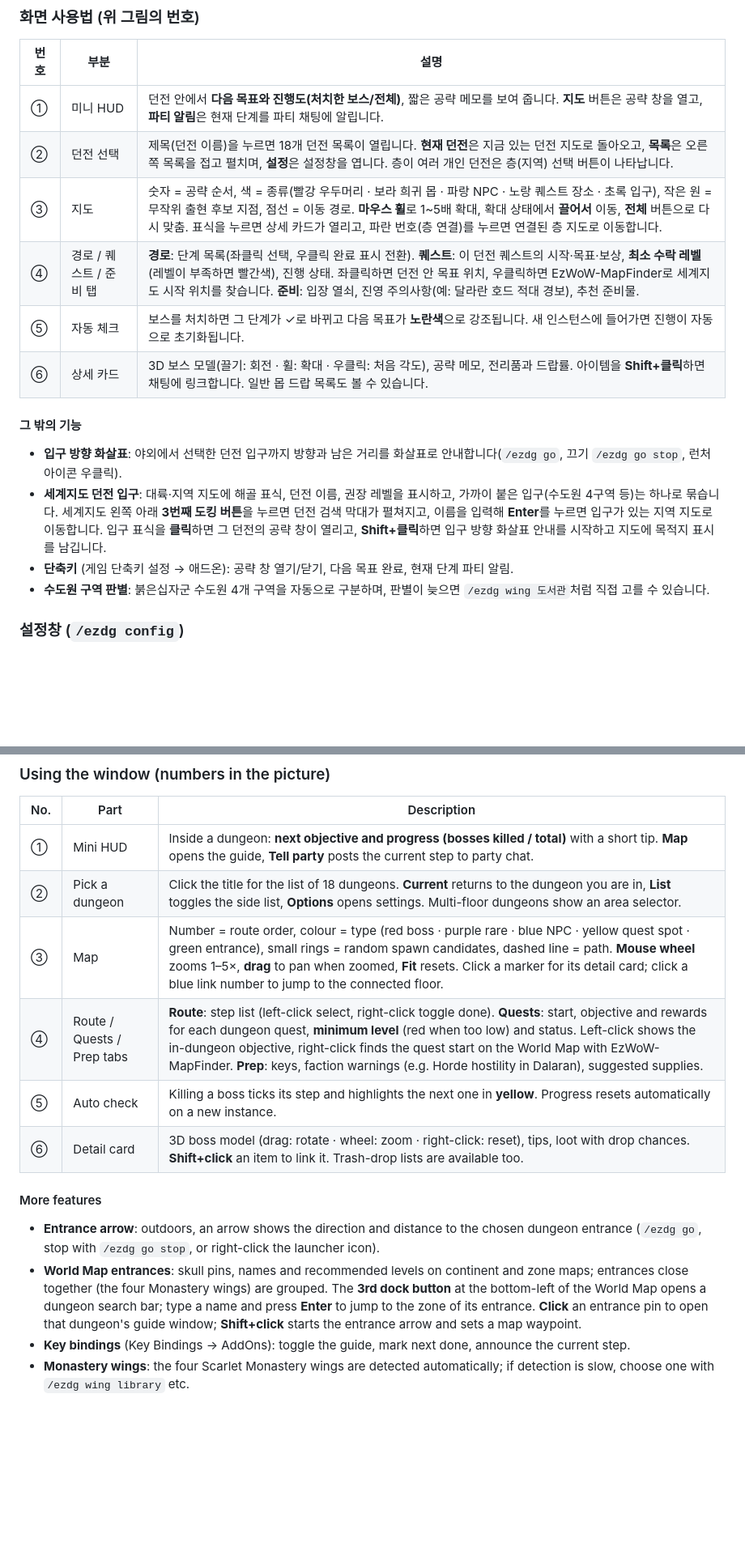
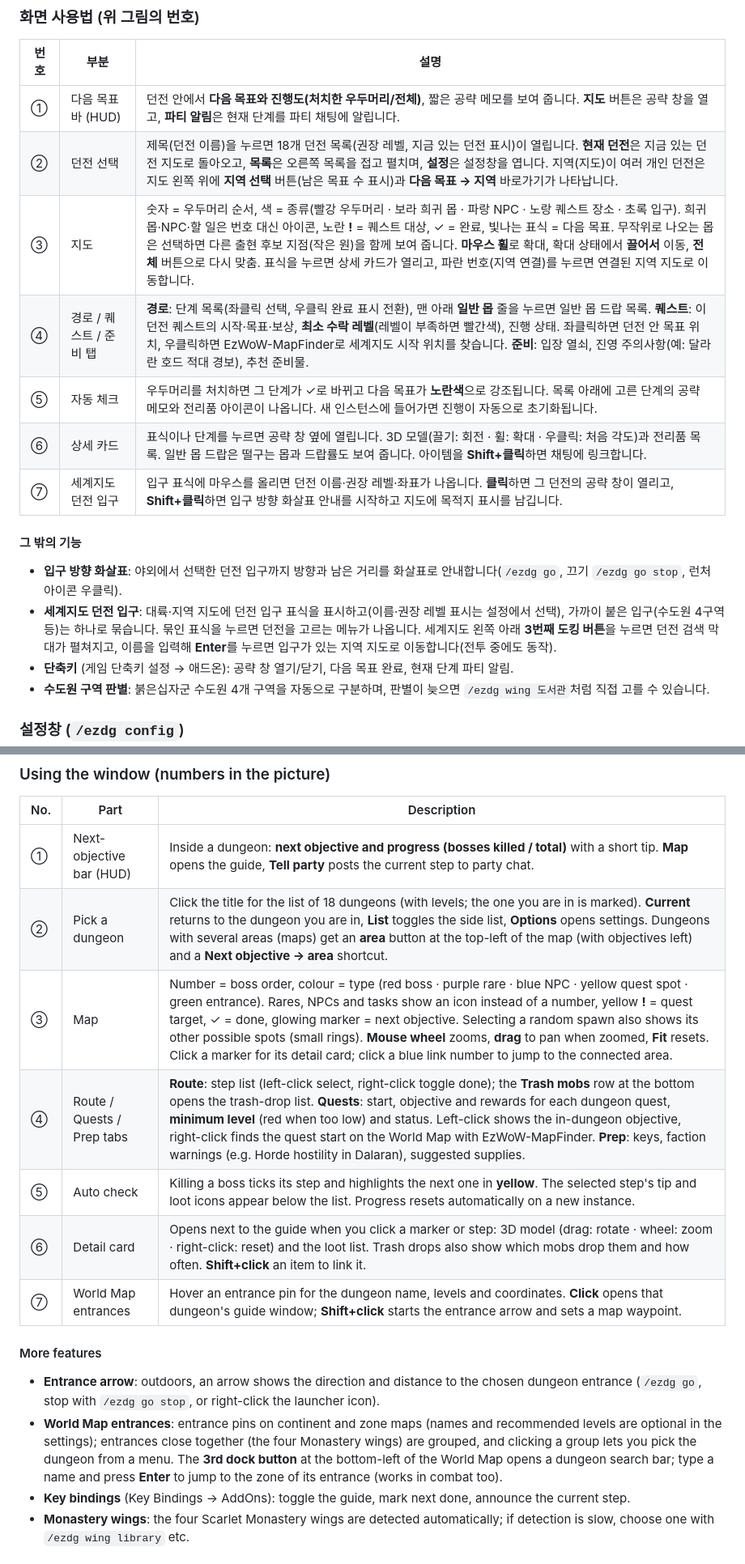
Before and after one commit to qqhrqqhr2/EzWoW-DungeonRouteGuide, a Markdown page: README.md, 2 parts joined by grey strips. Shown at 81% size. GitHub-like rendering; blank space fills up the shorter version.

```diff
--- a/README.md
+++ b/README.md
@@ -43,17 +43,18 @@ WoW Forever (`Interface: 16001`) · `/ezdg`
 
 | 번호 | 부분 | 설명 |
 |---|---|---|
-| ① | 미니 HUD | 던전 안에서 **다음 목표와 진행도(처치한 보스/전체)**, 짧은 공략 메모를 보여 줍니다. **지도** 버튼은 공략 창을 열고, **파티 알림**은 현재 단계를 파티 채팅에 알립니다. |
-| ② | 던전 선택 | 제목(던전 이름)을 누르면 18개 던전 목록이 열립니다. **현재 던전**은 지금 있는 던전 지도로 돌아오고, **목록**은 오른쪽 목록을 접고 펼치며, **설정**은 설정창을 엽니다. 층이 여러 개인 던전은 층(지역) 선택 버튼이 나타납니다. |
-| ③ | 지도 | 숫자 = 공략 순서, 색 = 종류(빨강 우두머리 · 보라 희귀 몹 · 파랑 NPC · 노랑 퀘스트 장소 · 초록 입구), 작은 원 = 무작위 출현 후보 지점, 점선 = 이동 경로. **마우스 휠**로 1~5배 확대, 확대 상태에서 **끌어서** 이동, **전체** 버튼으로 다시 맞춤. 표식을 누르면 상세 카드가 열리고, 파란 번호(층 연결)를 누르면 연결된 층 지도로 이동합니다. |
-| ④ | 경로 / 퀘스트 / 준비 탭 | **경로**: 단계 목록(좌클릭 선택, 우클릭 완료 표시 전환). **퀘스트**: 이 던전 퀘스트의 시작·목표·보상, **최소 수락 레벨**(레벨이 부족하면 빨간색), 진행 상태. 좌클릭하면 던전 안 목표 위치, 우클릭하면 EzWoW-MapFinder로 세계지도 시작 위치를 찾습니다. **준비**: 입장 열쇠, 진영 주의사항(예: 달라란 호드 적대 경보), 추천 준비물. |
-| ⑤ | 자동 체크 | 보스를 처치하면 그 단계가 ✓로 바뀌고 다음 목표가 **노란색**으로 강조됩니다. 새 인스턴스에 들어가면 진행이 자동으로 초기화됩니다. |
-| ⑥ | 상세 카드 | 3D 보스 모델(끌기: 회전 · 휠: 확대 · 우클릭: 처음 각도), 공략 메모, 전리품과 드랍률. 아이템을 **Shift+클릭**하면 채팅에 링크합니다. 일반 몹 드랍 목록도 볼 수 있습니다. |
+| ① | 다음 목표 바 (HUD) | 던전 안에서 **다음 목표와 진행도(처치한 우두머리/전체)**, 짧은 공략 메모를 보여 줍니다. **지도** 버튼은 공략 창을 열고, **파티 알림**은 현재 단계를 파티 채팅에 알립니다. |
+| ② | 던전 선택 | 제목(던전 이름)을 누르면 18개 던전 목록(권장 레벨, 지금 있는 던전 표시)이 열립니다. **현재 던전**은 지금 있는 던전 지도로 돌아오고, **목록**은 오른쪽 목록을 접고 펼치며, **설정**은 설정창을 엽니다. 지역(지도)이 여러 개인 던전은 지도 왼쪽 위에 **지역 선택** 버튼(남은 목표 수 표시)과 **다음 목표 → 지역** 바로가기가 나타납니다. |
+| ③ | 지도 | 숫자 = 우두머리 순서, 색 = 종류(빨강 우두머리 · 보라 희귀 몹 · 파랑 NPC · 노랑 퀘스트 장소 · 초록 입구). 희귀 몹·NPC·할 일은 번호 대신 아이콘, 노란 **!** = 퀘스트 대상, ✓ = 완료, 빛나는 표식 = 다음 목표. 무작위로 나오는 몹은 선택하면 다른 출현 후보 지점(작은 원)을 함께 보여 줍니다. **마우스 휠**로 확대, 확대 상태에서 **끌어서** 이동, **전체** 버튼으로 다시 맞춤. 표식을 누르면 상세 카드가 열리고, 파란 번호(지역 연결)를 누르면 연결된 지역 지도로 이동합니다. |
+| ④ | 경로 / 퀘스트 / 준비 탭 | **경로**: 단계 목록(좌클릭 선택, 우클릭 완료 표시 전환), 맨 아래 **일반 몹** 줄을 누르면 일반 몹 드랍 목록. **퀘스트**: 이 던전 퀘스트의 시작·목표·보상, **최소 수락 레벨**(레벨이 부족하면 빨간색), 진행 상태. 좌클릭하면 던전 안 목표 위치, 우클릭하면 EzWoW-MapFinder로 세계지도 시작 위치를 찾습니다. **준비**: 입장 열쇠, 진영 주의사항(예: 달라란 호드 적대 경보), 추천 준비물. |
+| ⑤ | 자동 체크 | 우두머리를 처치하면 그 단계가 ✓로 바뀌고 다음 목표가 **노란색**으로 강조됩니다. 목록 아래에 고른 단계의 공략 메모와 전리품 아이콘이 나옵니다. 새 인스턴스에 들어가면 진행이 자동으로 초기화됩니다. |
+| ⑥ | 상세 카드 | 표식이나 단계를 누르면 공략 창 옆에 열립니다. 3D 모델(끌기: 회전 · 휠: 확대 · 우클릭: 처음 각도)과 전리품 목록. 일반 몹 드랍은 떨구는 몹과 드랍률도 보여 줍니다. 아이템을 **Shift+클릭**하면 채팅에 링크합니다. |
+| ⑦ | 세계지도 던전 입구 | 입구 표식에 마우스를 올리면 던전 이름·권장 레벨·좌표가 나옵니다. **클릭**하면 그 던전의 공략 창이 열리고, **Shift+클릭**하면 입구 방향 화살표 안내를 시작하고 지도에 목적지 표시를 남깁니다. |
 
 #### 그 밖의 기능
 
 - **입구 방향 화살표**: 야외에서 선택한 던전 입구까지 방향과 남은 거리를 화살표로 안내합니다(`/ezdg go`, 끄기 `/ezdg go stop`, 런처 아이콘 우클릭).
-- **세계지도 던전 입구**: 대륙·지역 지도에 해골 표식, 던전 이름, 권장 레벨을 표시하고, 가까이 붙은 입구(수도원 4구역 등)는 하나로 묶습니다. 세계지도 왼쪽 아래 **3번째 도킹 버튼**을 누르면 던전 검색 막대가 펼쳐지고, 이름을 입력해 **Enter**를 누르면 입구가 있는 지역 지도로 이동합니다. 입구 표식을 **클릭**하면 그 던전의 공략 창이 열리고, **Shift+클릭**하면 입구 방향 화살표 안내를 시작하고 지도에 목적지 표시를 남깁니다.
+- **세계지도 던전 입구**: 대륙·지역 지도에 던전 입구 표식을 표시하고(이름·권장 레벨 표시는 설정에서 선택), 가까이 붙은 입구(수도원 4구역 등)는 하나로 묶습니다. 묶인 표식을 누르면 던전을 고르는 메뉴가 나옵니다. 세계지도 왼쪽 아래 **3번째 도킹 버튼**을 누르면 던전 검색 막대가 펼쳐지고, 이름을 입력해 **Enter**를 누르면 입구가 있는 지역 지도로 이동합니다(전투 중에도 동작).
 - **단축키** (게임 단축키 설정 → 애드온): 공략 창 열기/닫기, 다음 목표 완료, 현재 단계 파티 알림.
 - **수도원 구역 판별**: 붉은십자군 수도원 4개 구역을 자동으로 구분하며, 판별이 늦으면 `/ezdg wing 도서관`처럼 직접 고를 수 있습니다.
 
@@ -137,17 +139,18 @@ A dungeon route guide. **18 dungeons and 29 floor maps** use real minimap-tile a
 
 | No. | Part | Description |
 |---|---|---|
-| ① | Mini HUD | Inside a dungeon: **next objective and progress (bosses killed / total)** with a short tip. **Map** opens the guide, **Tell party** posts the current step to party chat. |
-| ② | Pick a dungeon | Click the title for the list of 18 dungeons. **Current** returns to the dungeon you are in, **List** toggles the side list, **Options** opens settings. Multi-floor dungeons show an area selector. |
-| ③ | Map | Number = route order, colour = type (red boss · purple rare · blue NPC · yellow quest spot · green entrance), small rings = random spawn candidates, dashed line = path. **Mouse wheel** zooms 1–5×, **drag** to pan when zoomed, **Fit** resets. Click a marker for its detail card; click a blue link number to jump to the connected floor. |
-| ④ | Route / Quests / Prep tabs | **Route**: step list (left-click select, right-click toggle done). **Quests**: start, objective and rewards for each dungeon quest, **minimum level** (red when too low) and status. Left-click shows the in-dungeon objective, right-click finds the quest start on the World Map with EzWoW-MapFinder. **Prep**: keys, faction warnings (e.g. Horde hostility in Dalaran), suggested supplies. |
-| ⑤ | Auto check | Killing a boss ticks its step and highlights the next one in **yellow**. Progress resets automatically on a new instance. |
-| ⑥ | Detail card | 3D boss model (drag: rotate · wheel: zoom · right-click: reset), tips, loot with drop chances. **Shift+click** an item to link it. Trash-drop lists are available too. |
+| ① | Next-objective bar (HUD) | Inside a dungeon: **next objective and progress (bosses killed / total)** with a short tip. **Map** opens the guide, **Tell party** posts the current step to party chat. |
+| ② | Pick a dungeon | Click the title for the list of 18 dungeons (with levels; the one you are in is marked). **Current** returns to the dungeon you are in, **List** toggles the side list, **Options** opens settings. Dungeons with several areas (maps) get an **area** button at the top-left of the map (with objectives left) and a **Next objective → area** shortcut. |
+| ③ | Map | Number = boss order, colour = type (red boss · purple rare · blue NPC · yellow quest spot · green entrance). Rares, NPCs and tasks show an icon instead of a number, yellow **!** = quest target, ✓ = done, glowing marker = next objective. Selecting a random spawn also shows its other possible spots (small rings). **Mouse wheel** zooms, **drag** to pan when zoomed, **Fit** resets. Click a marker for its detail card; click a blue link number to jump to the connected area. |
+| ④ | Route / Quests / Prep tabs | **Route**: step list (left-click select, right-click toggle done); the **Trash mobs** row at the bottom opens the trash-drop list. **Quests**: start, objective and rewards for each dungeon quest, **minimum level** (red when too low) and status. Left-click shows the in-dungeon objective, right-click finds the quest start on the World Map with EzWoW-MapFinder. **Prep**: keys, faction warnings (e.g. Horde hostility in Dalaran), suggested supplies. |
+| ⑤ | Auto check | Killing a boss ticks its step and highlights the next one in **yellow**. The selected step's tip and loot icons appear below the list. Progress resets automatically on a new instance. |
+| ⑥ | Detail card | Opens next to the guide when you click a marker or step: 3D model (drag: rotate · wheel: zoom · right-click: reset) and the loot list. Trash drops also show which mobs drop them and how often. **Shift+click** an item to link it. |
+| ⑦ | World Map entrances | Hover an entrance pin for the dungeon name, levels and coordinates. **Click** opens that dungeon's guide window; **Shift+click** starts the entrance arrow and sets a map waypoint. |
 
 #### More features
 
 - **Entrance arrow**: outdoors, an arrow shows the direction and distance to the chosen dungeon entrance (`/ezdg go`, stop with `/ezdg go stop`, or right-click the launcher icon).
-- **World Map entrances**: skull pins, names and recommended levels on continent and zone maps; entrances close together (the four Monastery wings) are grouped. The **3rd dock button** at the bottom-left of the World Map opens a dungeon search bar; type a name and press **Enter** to jump to the zone of its entrance. **Click** an entrance pin to open that dungeon's guide window; **Shift+click** starts the entrance arrow and sets a map waypoint.
+- **World Map entrances**: entrance pins on continent and zone maps (names and recommended levels are optional in the settings); entrances close together (the four Monastery wings) are grouped, and clicking a group lets you pick the dungeon from a menu. The **3rd dock button** at the bottom-left of the World Map opens a dungeon search bar; type a name and press **Enter** to jump to the zone of its entrance (works in combat too).
 - **Key bindings** (Key Bindings → AddOns): toggle the guide, mark next done, announce the current step.
 - **Monastery wings**: the four Scarlet Monastery wings are detected automatically; if detection is slow, choose one with `/ezdg wing library` etc.
 
```
Also changed, not shown: other parts of README.md (+8 -6 lines), docs/curseforge_description.md (added, +122 -0 lines), docs/images/settings_en.png, docs/images/settings_ko.png, docs/images/ui_en.png, docs/images/ui_ko.png, 1 other file.
